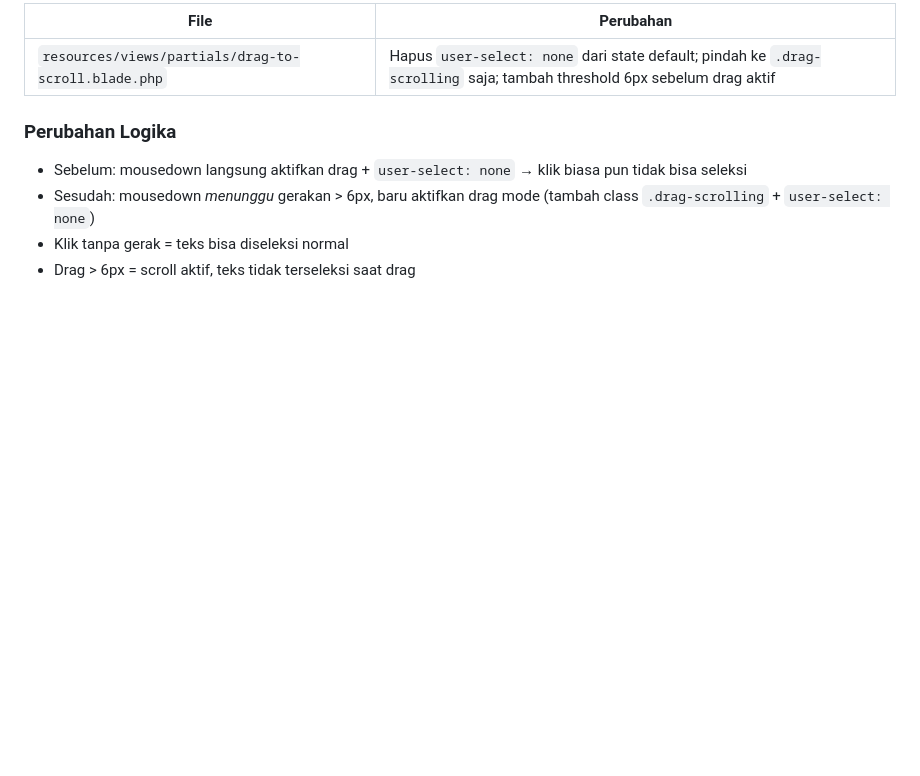
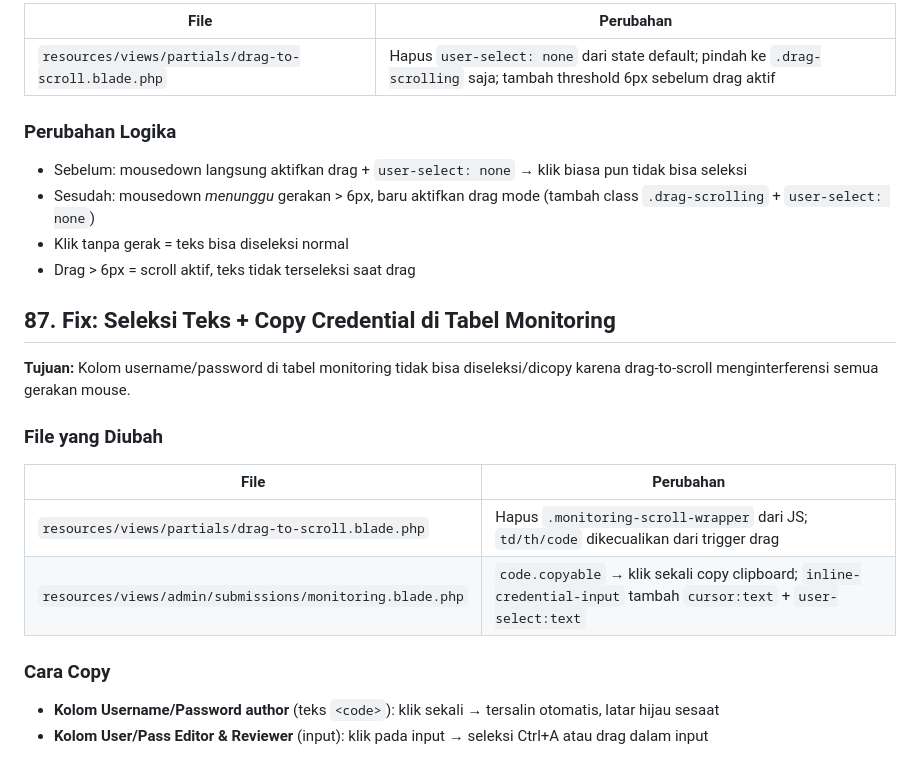
Before and after one commit to Gudangsoft/revana, a Markdown page: log-update-2026-06-10.md, the part around the change. GitHub-like rendering; blank space fills up the shorter version.

Commit message:
docs: log entry 87 fix seleksi teks monitoring
Co-Authored-By: Claude Sonnet 4.6 <noreply@anthropic.com>

```diff
--- a/log-update-2026-06-10.md
+++ b/log-update-2026-06-10.md
@@ -1109,3 +1109,17 @@ Ganti ke `SESSION_DRIVER=cookie`: session disimpan di browser cookie terenkripsi
 - Sesudah: mousedown *menunggu* gerakan > 6px, baru aktifkan drag mode (tambah class `.drag-scrolling` + `user-select: none`)
 - Klik tanpa gerak = teks bisa diseleksi normal
 - Drag > 6px = scroll aktif, teks tidak terseleksi saat drag
+
+## 87. Fix: Seleksi Teks + Copy Credential di Tabel Monitoring
+
+**Tujuan:** Kolom username/password di tabel monitoring tidak bisa diseleksi/dicopy karena drag-to-scroll menginterferensi semua gerakan mouse.
+
+### File yang Diubah
+| File | Perubahan |
+|------|-----------|
+| `resources/views/partials/drag-to-scroll.blade.php` | Hapus `.monitoring-scroll-wrapper` dari JS; `td/th/code` dikecualikan dari trigger drag |
+| `resources/views/admin/submissions/monitoring.blade.php` | `code.copyable` → klik sekali copy clipboard; `inline-credential-input` tambah `cursor:text` + `user-select:text` |
+
+### Cara Copy
+- **Kolom Username/Password author** (teks `<code>`): klik sekali → tersalin otomatis, latar hijau sesaat
+- **Kolom User/Pass Editor & Reviewer** (input): klik pada input → seleksi Ctrl+A atau drag dalam input
```
